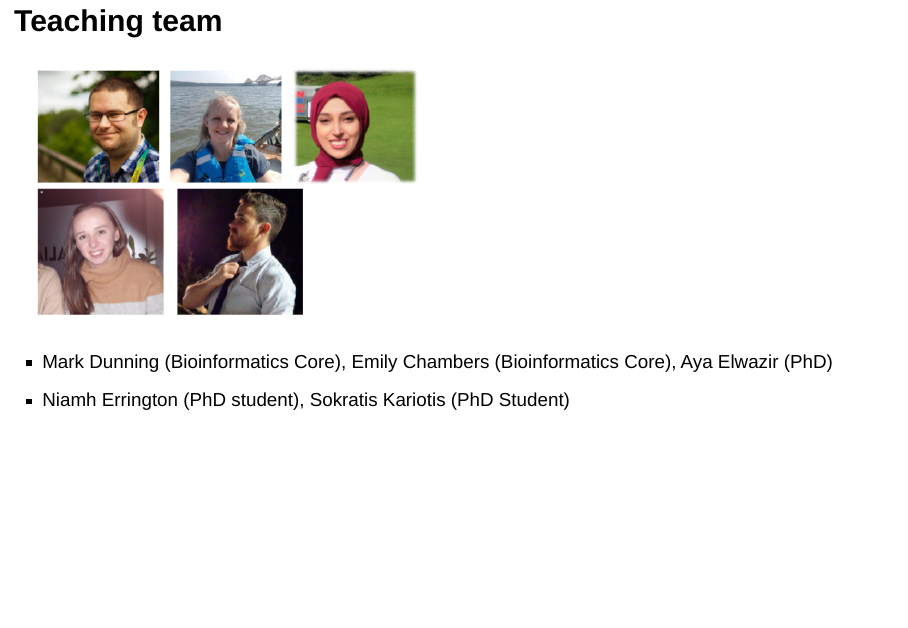
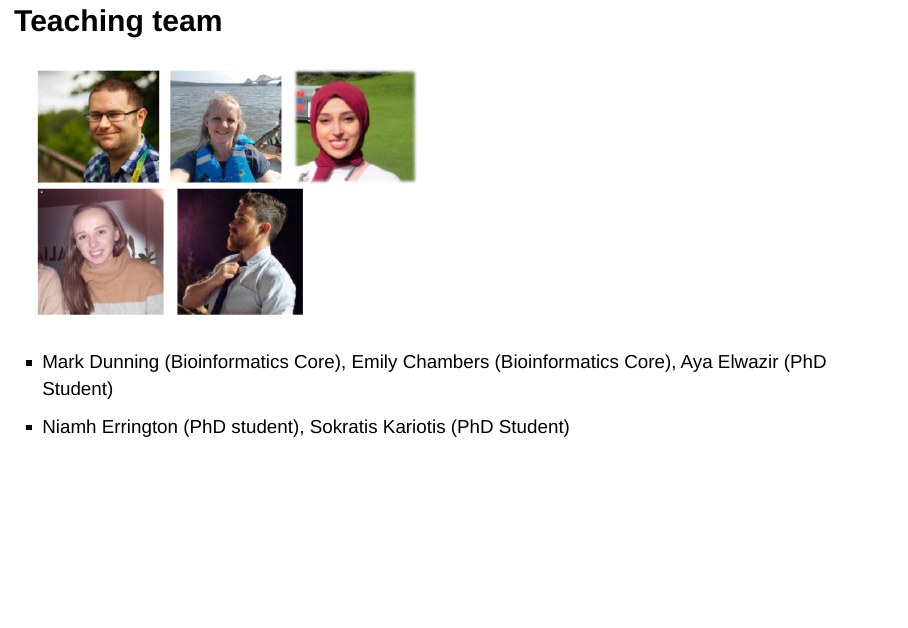
Before and after one commit to sheffield-bioinformatics-core/brc_training_jan21, an R Markdown document (session1_slides.Rmd): page 4 of 74. Rendered offline with R 4.5, knitr and Pandoc, with nearby package versions; drawn as Slidy slides in place of the format the file asks for; the gapminder table comes from the copy in Python's plotly package.

Commit message:
Correct a typo

```diff
--- a/session1_slides.Rmd
+++ b/session1_slides.Rmd
@@ -22,7 +22,7 @@ knitr::opts_chunk$set(echo = FALSE)
 
 ![](images/teaching_team.PNG)
 
-- Mark Dunning (Bioinformatics Core), Emily Chambers (Bioinformatics Core), Aya Elwazir (PhD)
+- Mark Dunning (Bioinformatics Core), Emily Chambers (Bioinformatics Core), Aya Elwazir (PhD Student)
 - Niamh Errington (PhD student), Sokratis Kariotis (PhD Student)
 
 ## Course Structure
```
